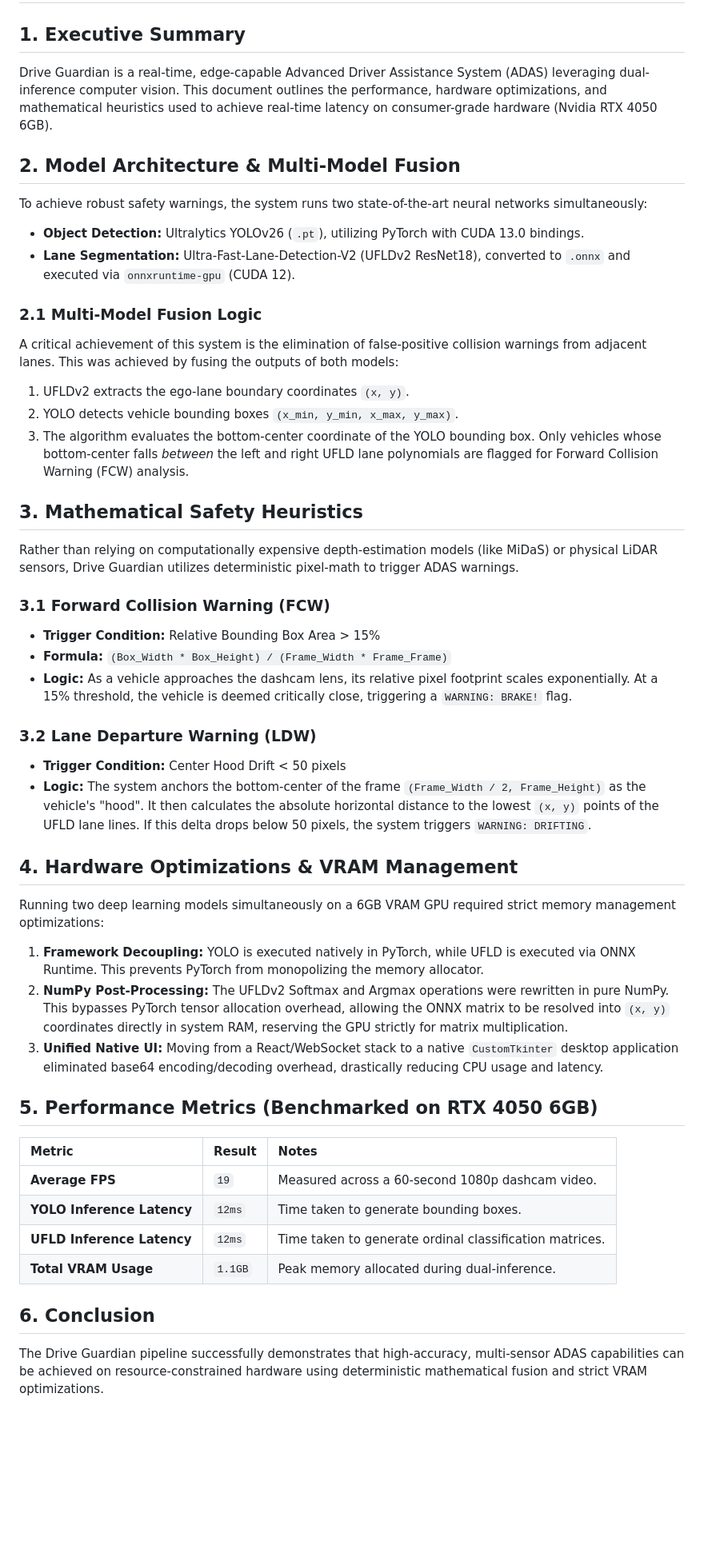
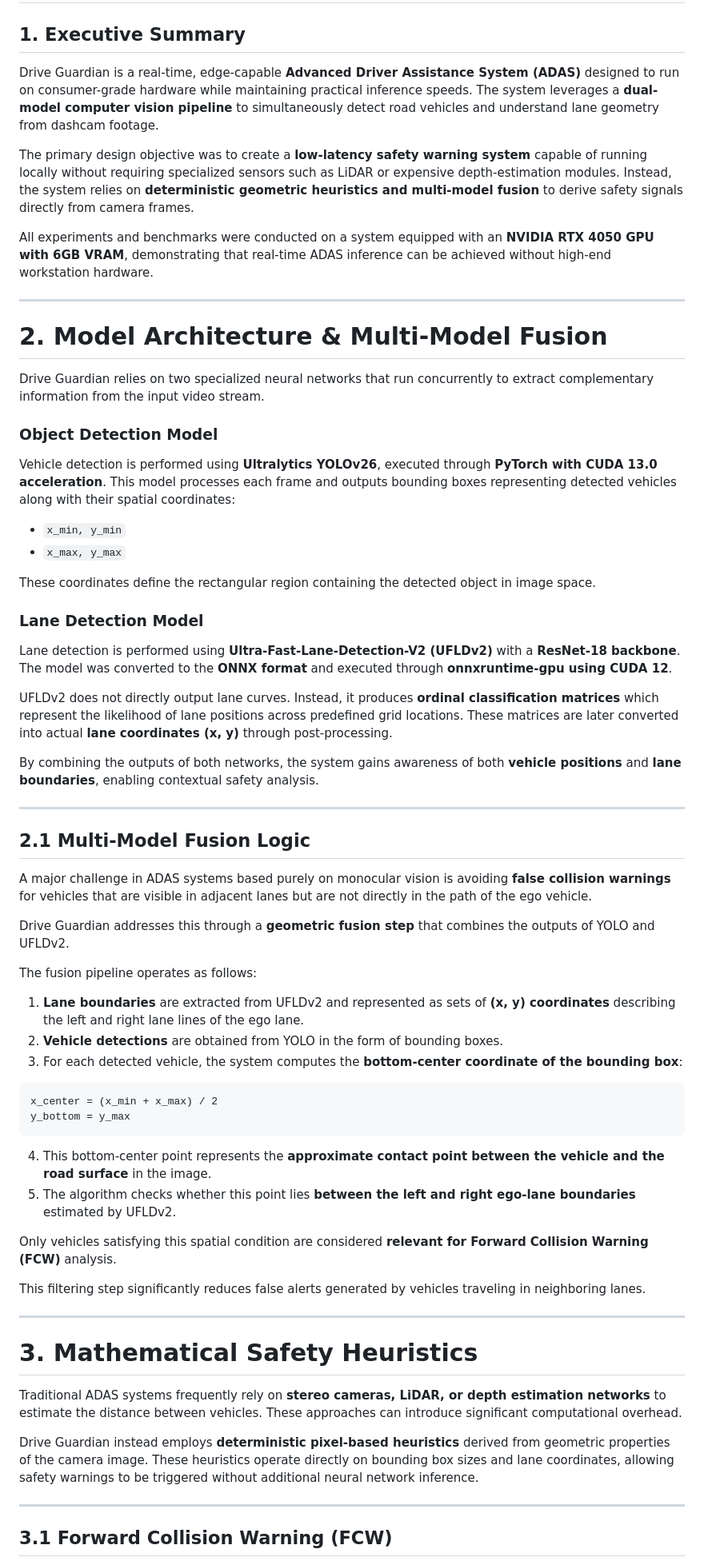
Before and after one commit to rohan-pandeyy/drive-guardian, a Markdown page: docs/experimental_results.md, the part around one of its changes. Shown at 80% size. GitHub-like rendering; blank space fills up the shorter version.

Commit message:
Add experimental results documentation

````diff
--- a/docs/experimental_results.md
+++ b/docs/experimental_results.md
@@ -2,55 +2,70 @@
 
 ## 1. Executive Summary
 
-Drive Guardian is a real-time, edge-capable Advanced Driver Assistance System (ADAS) leveraging dual-inference computer vision. This document outlines the performance, hardware optimizations, and mathematical heuristics used to achieve real-time latency on consumer-grade hardware (Nvidia RTX 4050 6GB).
+Drive Guardian is a real-time, edge-capable **Advanced Driver Assistance System (ADAS)** designed to run on consumer-grade hardware while maintaining practical inference speeds. The system leverages a **dual-model computer vision pipeline** to simultaneously detect road vehicles and understand lane geometry from dashcam footage.
 
-## 2. Model Architecture & Multi-Model Fusion
+The primary design objective was to create a **low-latency safety warning system** capable of running locally without requiring specialized sensors such as LiDAR or expensive depth-estimation modules. Instead, the system relies on **deterministic geometric heuristics and multi-model fusion** to derive safety signals directly from camera frames.
 
-To achieve robust safety warnings, the system runs two state-of-the-art neural networks simultaneously:
+All experiments and benchmarks were conducted on a system equipped with an **NVIDIA RTX 4050 GPU with 6GB VRAM**, demonstrating that real-time ADAS inference can be achieved without high-end workstation hardware.
 
-- **Object Detection:** Ultralytics YOLOv26 (`.pt`), utilizing PyTorch with CUDA 13.0 bindings.
-- **Lane Segmentation:** Ultra-Fast-Lane-Detection-V2 (UFLDv2 ResNet18), converted to `.onnx` and executed via `onnxruntime-gpu` (CUDA 12).
+---
 
-### 2.1 Multi-Model Fusion Logic
+# 2. Model Architecture & Multi-Model Fusion
 
-A critical achievement of this system is the elimination of false-positive collision warnings from adjacent lanes. This was achieved by fusing the outputs of both models:
+Drive Guardian relies on two specialized neural networks that run concurrently to extract complementary information from the input video stream.
 
-1. UFLDv2 extracts the ego-lane boundary coordinates `(x, y)`.
-2. YOLO detects vehicle bounding boxes `(x_min, y_min, x_max, y_max)`.
-3. The algorithm evaluates the bottom-center coordinate of the YOLO bounding box. Only vehicles whose bottom-center falls _between_ the left and right UFLD lane polynomials are flagged for Forward Collision Warning (FCW) analysis.
+### Object Detection Model
 
-## 3. Mathematical Safety Heuristics
+Vehicle detection is performed using **Ultralytics YOLOv26**, executed through **PyTorch with CUDA 13.0 acceleration**. This model processes each frame and outputs bounding boxes representing detected vehicles along with their spatial coordinates:
 
-Rather than relying on computationally expensive depth-estimation models (like MiDaS) or physical LiDAR sensors, Drive Guardian utilizes deterministic pixel-math to trigger ADAS warnings.
+- `x_min, y_min`
+- `x_max, y_max`
 
-### 3.1 Forward Collision Warning (FCW)
+These coordinates define the rectangular region containing the detected object in image space.
 
-- **Trigger Condition:** Relative Bounding Box Area > 15%
-- **Formula:** `(Box_Width * Box_Height) / (Frame_Width * Frame_Frame)`
-- **Logic:** As a vehicle approaches the dashcam lens, its relative pixel footprint scales exponentially. At a 15% threshold, the vehicle is deemed critically close, triggering a `WARNING: BRAKE!` flag.
+### Lane Detection Model
 
-### 3.2 Lane Departure Warning (LDW)
+Lane detection is performed using **Ultra-Fast-Lane-Detection-V2 (UFLDv2)** with a **ResNet-18 backbone**. The model was converted to the **ONNX format** and executed through **onnxruntime-gpu using CUDA 12**.
 
-- **Trigger Condition:** Center Hood Drift < 50 pixels
-- **Logic:** The system anchors the bottom-center of the frame `(Frame_Width / 2, Frame_Height)` as the vehicle's "hood". It then calculates the absolute horizontal distance to the lowest `(x, y)` points of the UFLD lane lines. If this delta drops below 50 pixels, the system triggers `WARNING: DRIFTING`.
+UFLDv2 does not directly output lane curves. Instead, it produces **ordinal classification matrices** which represent the likelihood of lane positions across predefined grid locations. These matrices are later converted into actual **lane coordinates (x, y)** through post-processing.
 
-## 4. Hardware Optimizations & VRAM Management
+By combining the outputs of both networks, the system gains awareness of both **vehicle positions** and **lane boundaries**, enabling contextual safety analysis.
 
-Running two deep learning models simultaneously on a 6GB VRAM GPU required strict memory management optimizations:
+---
 
-1.  **Framework Decoupling:** YOLO is executed natively in PyTorch, while UFLD is executed via ONNX Runtime. This prevents PyTorch from monopolizing the memory allocator.
-2.  **NumPy Post-Processing:** The UFLDv2 Softmax and Argmax operations were rewritten in pure NumPy. This bypasses PyTorch tensor allocation overhead, allowing the ONNX matrix to be resolved into `(x, y)` coordinates directly in system RAM, reserving the GPU strictly for matrix multiplication.
-3.  **Unified Native UI:** Moving from a React/WebSocket stack to a native `CustomTkinter` desktop application eliminated base64 encoding/decoding overhead, drastically reducing CPU usage and latency.
+## 2.1 Multi-Model Fusion Logic
 
-## 5. Performance Metrics (Benchmarked on RTX 4050 6GB)
+A major challenge in ADAS systems based purely on monocular vision is avoiding **false collision warnings** for vehicles that are visible in adjacent lanes but are not directly in the path of the ego vehicle.
 
-| Metric                     | Result  | Notes                                                   |
-| :------------------------- | :------ | :------------------------------------------------------ |
-| **Average FPS**            | `19`    | Measured across a 60-second 1080p dashcam video.        |
-| **YOLO Inference Latency** | `12ms`  | Time taken to generate bounding boxes.                  |
-| **UFLD Inference Latency** | `12ms`  | Time taken to generate ordinal classification matrices. |
-| **Total VRAM Usage**       | `1.1GB` | Peak memory allocated during dual-inference.            |
+Drive Guardian addresses this through a **geometric fusion step** that combines the outputs of YOLO and UFLDv2.
 
-## 6. Conclusion
+The fusion pipeline operates as follows:
 
-The Drive Guardian pipeline successfully demonstrates that high-accuracy, multi-sensor ADAS capabilities can be achieved on resource-constrained hardware using deterministic mathematical fusion and strict VRAM optimizations.
+1. **Lane boundaries** are extracted from UFLDv2 and represented as sets of **(x, y) coordinates** describing the left and right lane lines of the ego lane.
+2. **Vehicle detections** are obtained from YOLO in the form of bounding boxes.
+3. For each detected vehicle, the system computes the **bottom-center coordinate of the bounding box**:
+
+```
+x_center = (x_min + x_max) / 2
+y_bottom = y_max
+```
+
+4. This bottom-center point represents the **approximate contact point between the vehicle and the road surface** in the image.
+5. The algorithm checks whether this point lies **between the left and right ego-lane boundaries** estimated by UFLDv2.
+
+Only vehicles satisfying this spatial condition are considered **relevant for Forward Collision Warning (FCW)** analysis.
+
+This filtering step significantly reduces false alerts generated by vehicles traveling in neighboring lanes.
+
+---
+
+# 3. Mathematical Safety Heuristics
+
+Traditional ADAS systems frequently rely on **stereo cameras, LiDAR, or depth estimation networks** to estimate the distance between vehicles. These approaches can introduce significant computational overhead.
+
+Drive Guardian instead employs **deterministic pixel-based heuristics** derived from geometric properties of the camera image. These heuristics operate directly on bounding box sizes and lane coordinates, allowing safety warnings to be triggered without additional neural network inference.
+
+---
+
+## 3.1 Forward Collision Warning (FCW)
+
````
Also changed, not shown: other parts of docs/experimental_results.md (+114 -0 lines).
